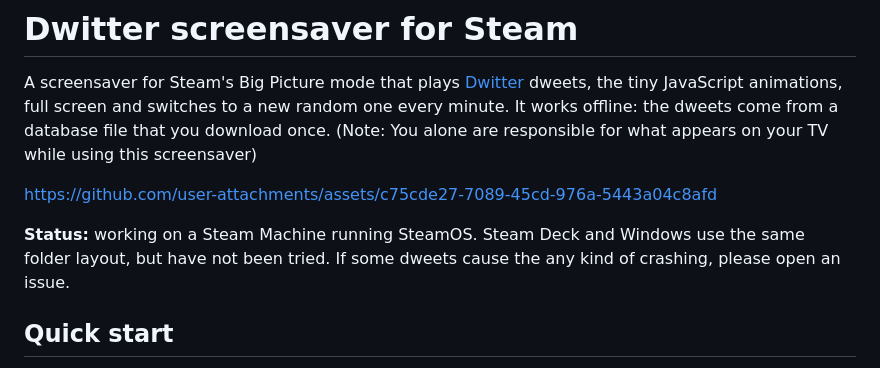
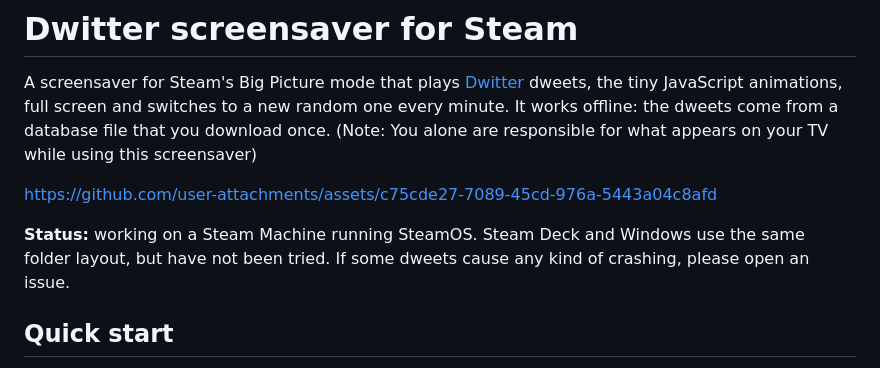
Before and after one commit to trumad/steamOS-dwitter-screensaver, a Markdown page: README.md, the part around the change. Rendered like a GitHub page.

```diff
--- a/README.md
+++ b/README.md
@@ -6,7 +6,7 @@ A screensaver for Steam's Big Picture mode that plays [Dwitter](https://www.dwit
 https://github.com/user-attachments/assets/c75cde27-7089-45cd-976a-5443a04c8afd
 
 
-**Status:** working on a Steam Machine running SteamOS. Steam Deck and Windows use the same folder layout, but have not been tried. If some dweets cause the any kind of crashing, please open an issue.
+**Status:** working on a Steam Machine running SteamOS. Steam Deck and Windows use the same folder layout, but have not been tried. If some dweets cause any kind of crashing, please open an issue.
 
 ## Quick start
 
```
